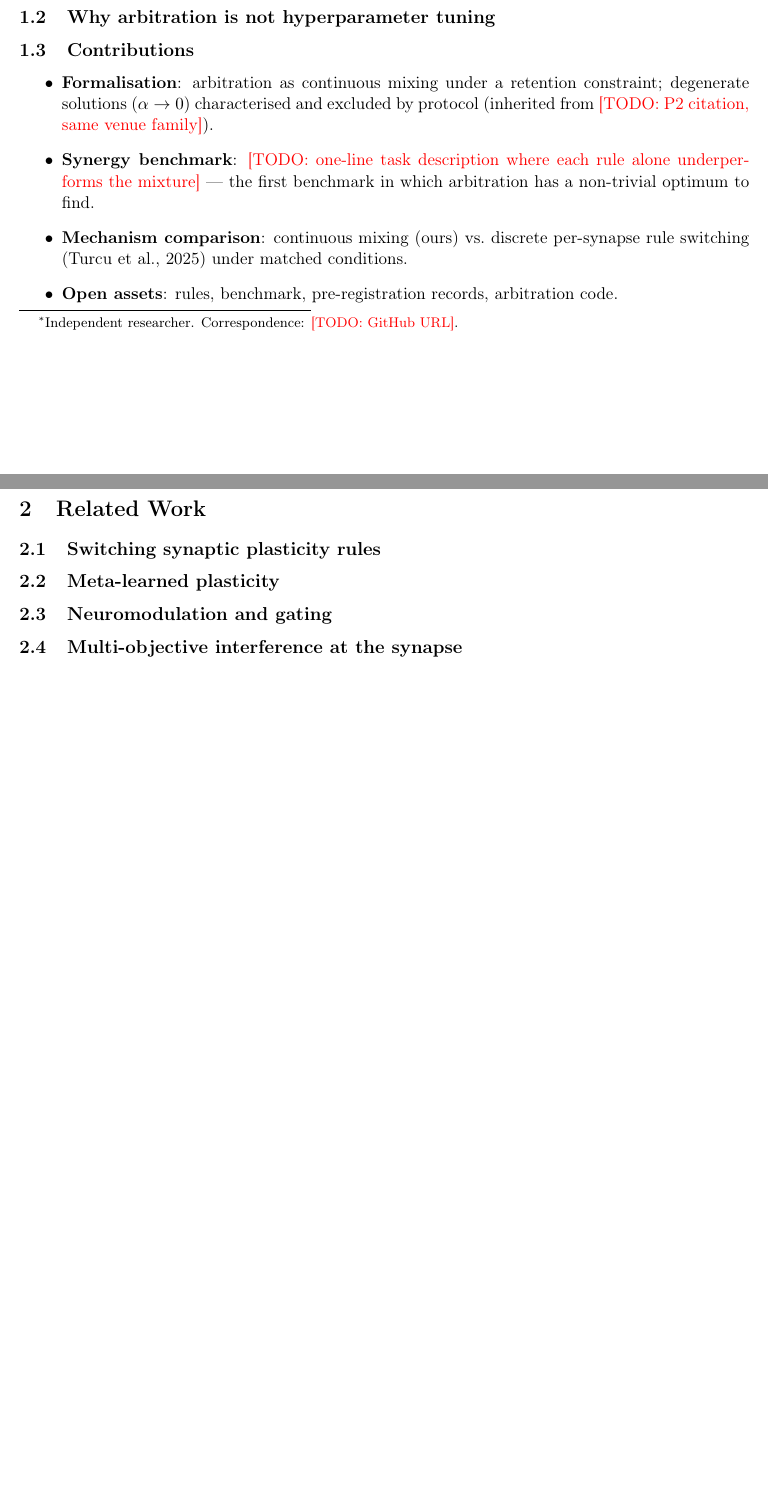
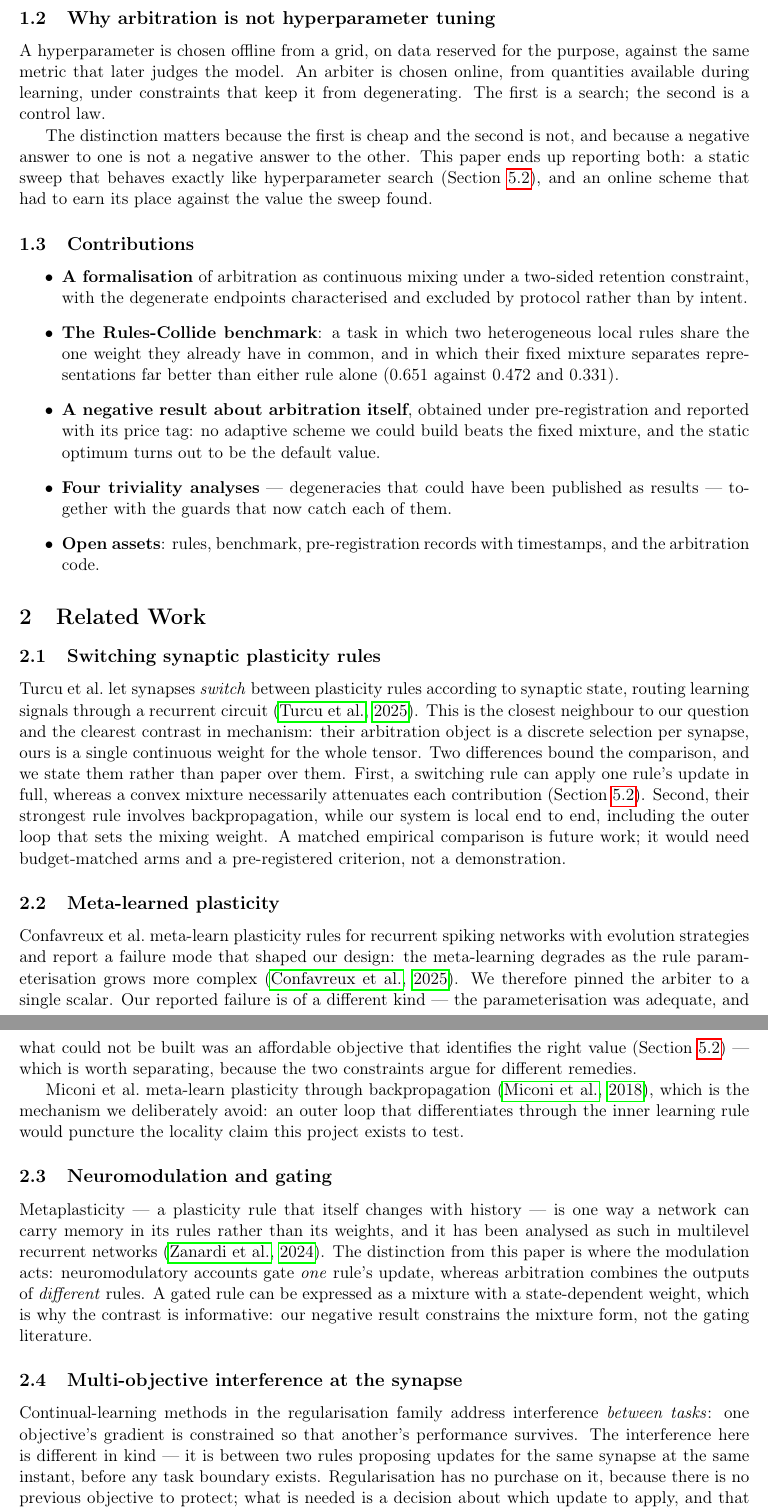
Before and after one commit to lzmd-arch/BioSNN-Plug, a LaTeX paper (paper/p4/main.tex): two parts of pages 1 and 2 of 9 before the commit and two parts of pages 2 and 3 of 10 after it, joined at a grey line, cut so that both start at the same text, the shorter picture padded with empty space. Compiled offline with pdfLaTeX.

Commit message:
P4：§1 引言、§2 相关工作、摘要成文（全文只剩一个真 todo）
- §1.1 三层动机（生物学/工程学/认识论）；§1.2 划清「仲裁 ≠ 超参搜索」并预告本文两边都报；
  §1.3 贡献五条，改成封版后的真实主张（含"可测的阴性"）。
- §2 四小节：Turcu（离散切换，最近邻，并明确不做同条件实证）、Confavreux（元学习失效模式，
  与我们的失败区分开）、Zanardi（元可塑性 vs 规则间仲裁）、任务级干扰 vs 规则级干扰。
- 摘要按真实数字写：0.651 / 0.472 / 0.331、+0.179，并写明仲裁是阴性且原因在目标不在想法。
- 作者 thanks 的 URL 填上；清掉过时的 bib 注释。

⚠️ 唯一剩下的 todo：§1.1 的生物学引文（2025 Science 多规则突触）**尚未核验、未进台账**，
按纪律不写具体引用，留标记。

```diff
--- a/paper/p4/main.tex
+++ b/paper/p4/main.tex
@@ -12,7 +12,7 @@
 \usepackage[round]{natbib}  % \citep + plainnat: natbib family
 \newcommand{\todo}[1]{\textcolor{red}{[TODO: #1]}}
 \title{When Can Arbitration Be Measured?\\Mixed Local Plasticity Rules Under One Protocol}
-\author{Jinyao Shen\thanks{Independent researcher. Correspondence: \todo{GitHub URL}.}\\ \small{github.com/lzmd-arch/BioSNN-Plug}}
+\author{Jinyao Shen\thanks{Independent researcher. Correspondence: \url{https://github.com/lzmd-arch/BioSNN-Plug}.}\\ \small{github.com/lzmd-arch/BioSNN-Plug}}
 \date{November 2026}
 
 \begin{document}
@@ -27 +22,0 @@ rules (Hebbian / e-prop / R-STDP), meta-learned by an evolution-strategy outer l
-under a retention constraint that excludes degenerate solutions, in a network with no
@@ -41,29 +65,79 @@ not assumed; where it fails is reported.}
+A hyperparameter is chosen offline from a grid, on data reserved for the purpose, against the same
+metric that later judges the model. An arbiter is chosen online, from quantities available during
+learning, under constraints that keep it from degenerating. The first is a search; the second is a
+control law.
+
+The distinction matters because the first is cheap and the second is not, and because a negative
+answer to one is not a negative answer to the other. This paper ends up reporting both: a static
+sweep that behaves exactly like hyperparameter search (Section~\ref{sec:pending}), and an online
+scheme that had to earn its place against the value the sweep found.
+
 \subsection{Contributions}
+
 \begin{itemize}
-  \item \textbf{Formalisation}: arbitration as continuous mixing under a retention constraint;
-  degenerate solutions ($\alpha \to 0$) characterised and excluded by protocol
-  (inherited from \todo{P2 citation, same venue family}).
-  \item \textbf{Synergy benchmark}: \todo{one-line task description where each rule alone
-  underperforms the mixture} --- the first benchmark in which arbitration has a
-  non-trivial optimum to find.
-  \item \textbf{Mechanism comparison}: continuous mixing (ours) vs.\ discrete per-synapse
-  rule switching (Turcu et al., 2025) under matched conditions.
-  \item \textbf{Open assets}: rules, benchmark, pre-registration records, arbitration code.
+  \item \textbf{A formalisation} of arbitration as continuous mixing under a two-sided retention
+  constraint, with the degenerate endpoints characterised and excluded by protocol rather than by
+  intent.
+  \item \textbf{The Rules-Collide benchmark}: a task in which two heterogeneous local rules share
+  the one weight they already have in common, and in which their fixed mixture separates
+  representations far better than either rule alone (0.651 against 0.472 and 0.331).
+  \item \textbf{A negative result about arbitration itself}, obtained under pre-registration and
+  reported with its price tag: no adaptive scheme we could build beats the fixed mixture, and the
+  static optimum turns out to be the default value.
+  \item \textbf{Four triviality analyses} --- degeneracies that could have been published as
+  results --- together with the guards that now catch each of them.
+  \item \textbf{Open assets}: rules, benchmark, pre-registration records with timestamps, and the
+  arbitration code.
 \end{itemize}
 
 % ------------------------------------------------------------
 \section{Related Work}
-\subsection{Switching synaptic plasticity rules}   % Turcu 2025 = closest neighbour.
-% 必须 delimit 的两点: 离散 vs 连续; 其强规则含 BP vs 我们全程纯局部 (含外层 ES).
-% [2026-10-24 裁决] 实证对比**未做**, 按分析性对比 + 我们的设计理由写;
-% 实证对比进 future work, 并明确声明不可直接比较（不同条件, 按 P2 预算纪律处理）.
-\subsection{Meta-learned plasticity}               % Confavreux 2025 (ES, single rule family,
-% failure mode beyond simple parameterisations -> our 1-scalar deliberate choice);
-% Miconi 2018 as contrast (global gradient meta-learning).
-\subsection{Neuromodulation and gating}            % Zanardi 2024 meta-plasticity as memory;
-% Frémaux multi-modulator framing; 划界: 单规则内调制 vs 规则间仲裁.
-\subsection{Multi-objective interference at the synapse}  % EWC/任务级冲突 resolution
-% vs 规则级冲突; 一句话划界.
+
+\subsection{Switching synaptic plasticity rules}
+
+Turcu et al.\ let synapses \emph{switch} between plasticity rules according to synaptic state,
+routing learning signals through a recurrent circuit \citep{turcu2025switching}. This is the
+closest neighbour to our question and the clearest contrast in mechanism: their arbitration object
+is a discrete selection per synapse, ours is a single continuous weight for the whole tensor.
+Two differences bound the comparison, and we state them rather than paper over them. First, a
+switching rule can apply one rule's update in full, whereas a convex mixture necessarily attenuates
+each contribution (Section~\ref{sec:pending}). Second, their strongest rule involves
+backpropagation, while our system is local end to end, including the outer loop that sets the
+mixing weight. A matched empirical comparison is future work; it would need budget-matched arms
+and a pre-registered criterion, not a demonstration.
+
+\subsection{Meta-learned plasticity}
+
+Confavreux et al.\ meta-learn plasticity rules for recurrent spiking networks with evolution
+strategies and report a failure mode that shaped our design: the meta-learning degrades as the
+rule parameterisation grows more complex \citep{confavreux2025}. We therefore pinned the arbiter to
+a single scalar. Our reported failure is of a different kind --- the parameterisation was adequate,
+and what could not be built was an affordable objective that identifies the right value
+(Section~\ref{sec:pending}) --- which is worth separating, because the two constraints argue for
+different remedies.
+
+Miconi et al.\ meta-learn plasticity through backpropagation \citep{miconi2018differentiable},
+which is the mechanism we deliberately avoid: an outer loop that differentiates through the inner
+learning rule would puncture the locality claim this project exists to test.
+
+\subsection{Neuromodulation and gating}
+
+Metaplasticity --- a plasticity rule that itself changes with history --- is one way a network can
+carry memory in its rules rather than its weights, and it has been analysed as such in multilevel
+recurrent networks \citep{zanardi2024metaplasticity}. The distinction from this paper is where the
+modulation acts: neuromodulatory accounts gate \emph{one} rule's update, whereas arbitration
+combines the outputs of \emph{different} rules. A gated rule can be expressed as a mixture with a
+state-dependent weight, which is why the contrast is informative: our negative result constrains
+the mixture form, not the gating literature.
+
+\subsection{Multi-objective interference at the synapse}
+
+Continual-learning methods in the regularisation family address interference \emph{between tasks}:
+one objective's gradient is constrained so that another's performance survives. The interference
+here is different in kind --- it is between two rules proposing updates for the same synapse at the
+same instant, before any task boundary exists. Regularisation has no purchase on it, because there
+is no previous objective to protect; what is needed is a decision about which update to apply, and
+that decision is the arbitration object.
 
 % ------------------------------------------------------------
 \section{Methods}
```
Also changed, not shown: paper/p4/main.tex (50 more changed lines).
